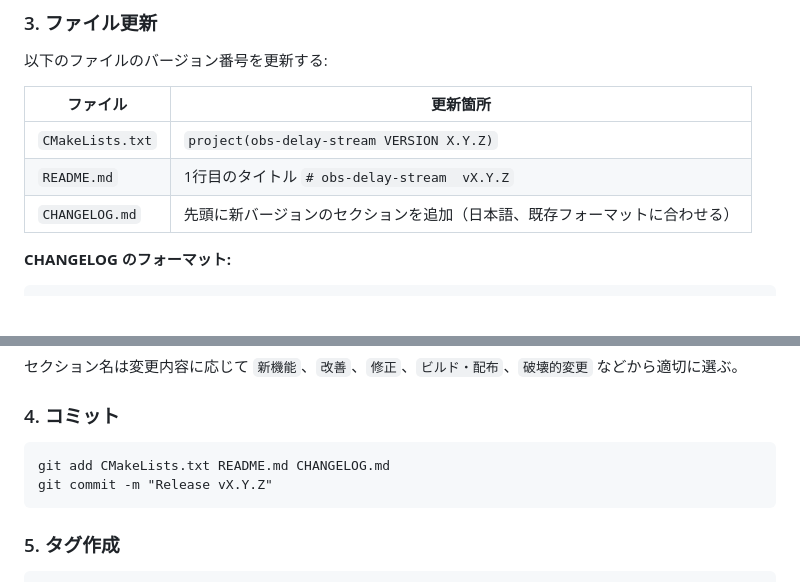
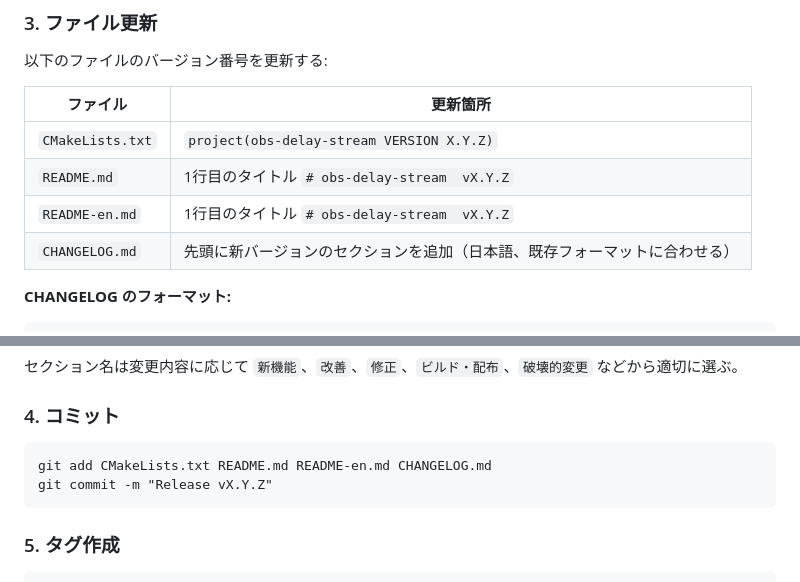
Before and after one commit to MZ1987Records/obs-delay-stream, a Markdown page: .claude/commands/release-tag.md, 2 parts joined by grey strips. Rendered like a GitHub page; blank space fills up the shorter version.

````diff
--- a/.claude/commands/release-tag.md
+++ b/.claude/commands/release-tag.md
@@ -59,6 +59,7 @@ description: |
 |---------|---------|
 | `CMakeLists.txt` | `project(obs-delay-stream VERSION X.Y.Z)` |
 | `README.md` | 1行目のタイトル `# obs-delay-stream  vX.Y.Z` |
+| `README-en.md` | 1行目のタイトル `# obs-delay-stream  vX.Y.Z` |
 | `CHANGELOG.md` | 先頭に新バージョンのセクションを追加（日本語、既存フォーマットに合わせる） |
 
 **CHANGELOG のフォーマット:**
@@ -75,7 +76,7 @@ description: |
 ### 4. コミット
 
 ```
-git add CMakeLists.txt README.md CHANGELOG.md
+git add CMakeLists.txt README.md README-en.md CHANGELOG.md
 git commit -m "Release vX.Y.Z"
 ```
 
````
Also changed, not shown: README-en.md (+22 -22 lines), README.md (+22 -22 lines).
